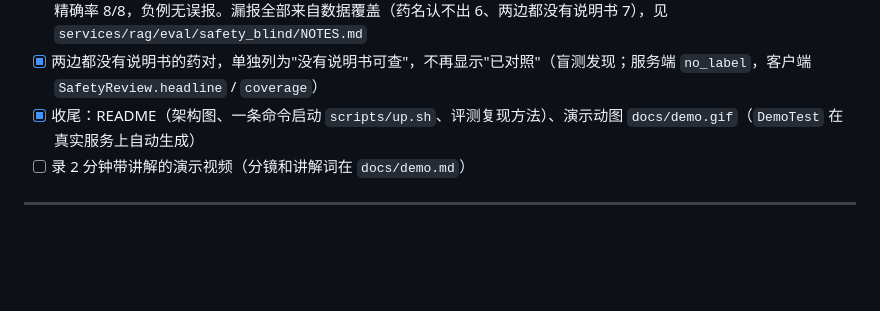
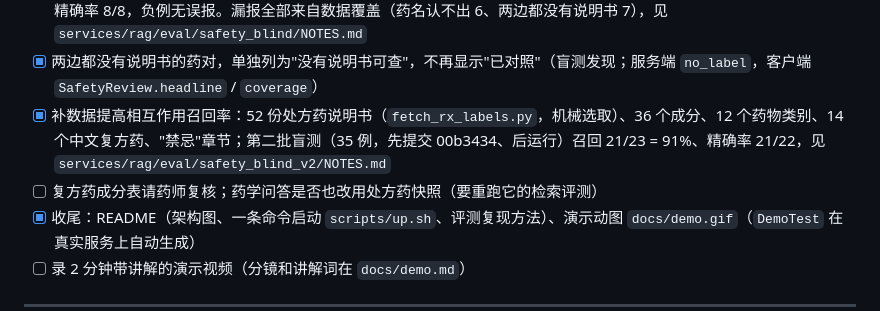
Before and after one commit to HongWangCheang/MedSync, a Markdown page: docs/开发计划.md, the part around the change. GitHub-like rendering; blank space fills up the shorter version.

```diff
--- a/docs/开发计划.md
+++ b/docs/开发计划.md
@@ -244,6 +244,8 @@ BLOCKED（父动作未完成）→ PENDING
 - [x] 补充评测：多 Agent 场景 × 故障类型的组合矩阵（2 个场景 × 8 种故障，42/42；第一次跑发现"确认后进程被杀会卡在需要你确认"，已修复，`eval/matrix/REPORT.md`）
 - [x] 相互作用提醒盲测：32 例（21 正 / 11 负），先提交（9e85cf4）、后运行，不改规则；召回 8/21 = 38%（开发集 80%），精确率 8/8，负例无误报。漏报全部来自数据覆盖（药名认不出 6、两边都没有说明书 7），见 `services/rag/eval/safety_blind/NOTES.md`
 - [x] 两边都没有说明书的药对，单独列为"没有说明书可查"，不再显示"已对照"（盲测发现；服务端 `no_label`，客户端 `SafetyReview.headline` / `coverage`）
+- [x] 补数据提高相互作用召回率：52 份处方药说明书（`fetch_rx_labels.py`，机械选取）、36 个成分、12 个药物类别、14 个中文复方药、"禁忌"章节；第二批盲测（35 例，先提交 00b3434、后运行）召回 21/23 = 91%、精确率 21/22，见 `services/rag/eval/safety_blind_v2/NOTES.md`
+- [ ] 复方药成分表请药师复核；药学问答是否也改用处方药快照（要重跑它的检索评测）
 - [x] 收尾：README（架构图、一条命令启动 `scripts/up.sh`、评测复现方法）、演示动图 `docs/demo.gif`（`DemoTest` 在真实服务上自动生成）
 - [ ] 录 2 分钟带讲解的演示视频（分镜和讲解词在 `docs/demo.md`）
 
```
Also changed, not shown: README.md (+8 -5 lines), docs/architecture.md (+2 -2 lines), docs/demo.gif, docs/screenshots/11-no-label-pair.png, docs/screenshots/6-alert-and-paused-message.png, docs/screenshots/8-sent-with-note.png, 9 other files.
